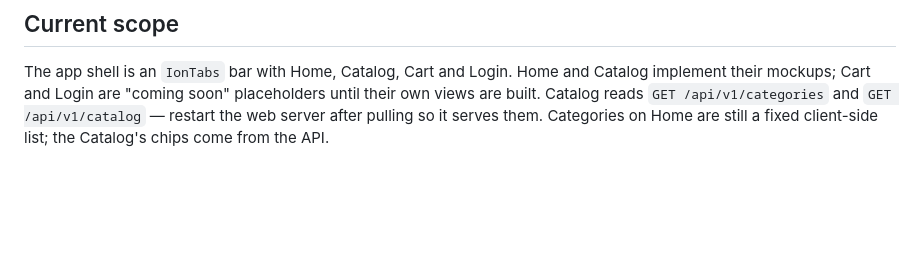
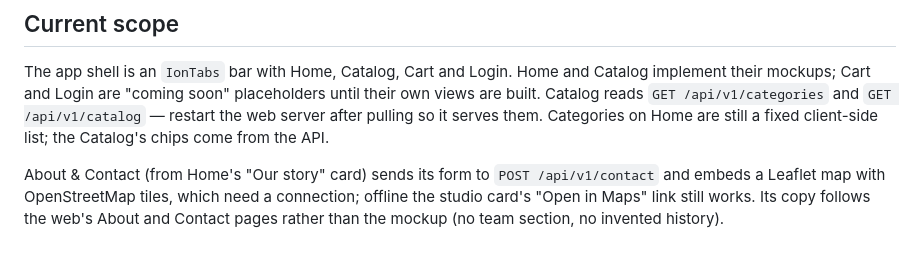
Before and after one commit to crispervas/Lpaecomms, a Markdown page: cluster3-project/mobile/README.md, the part around the change. GitHub-like rendering; blank space fills up the shorter version.

Commit message:
docs: describe the contact endpoint and mobile About view

```diff
--- a/cluster3-project/mobile/README.md
+++ b/cluster3-project/mobile/README.md
@@ -79,3 +79,9 @@ placeholders until their own views are built. Catalog reads
 `GET /api/v1/categories` and `GET /api/v1/catalog` — restart the web server
 after pulling so it serves them. Categories on Home are still a fixed
 client-side list; the Catalog's chips come from the API.
+
+About & Contact (from Home's "Our story" card) sends its form to
+`POST /api/v1/contact` and embeds a Leaflet map with OpenStreetMap tiles,
+which need a connection; offline the studio card's "Open in Maps" link still
+works. Its copy follows the web's About and Contact pages rather than the
+mockup (no team section, no invented history).
```
Also changed, not shown: documentation/structure_files.md (+13 -7 lines).
